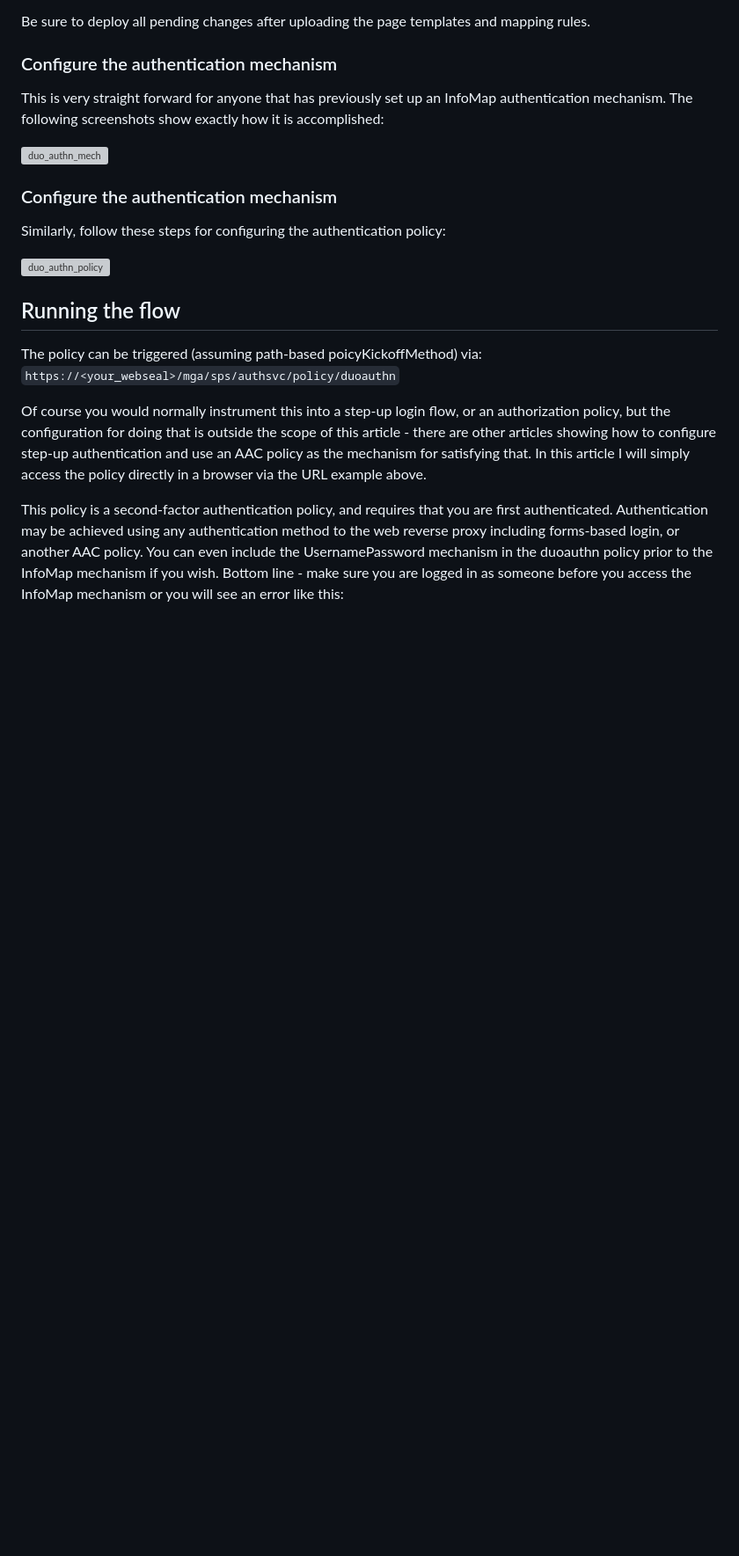
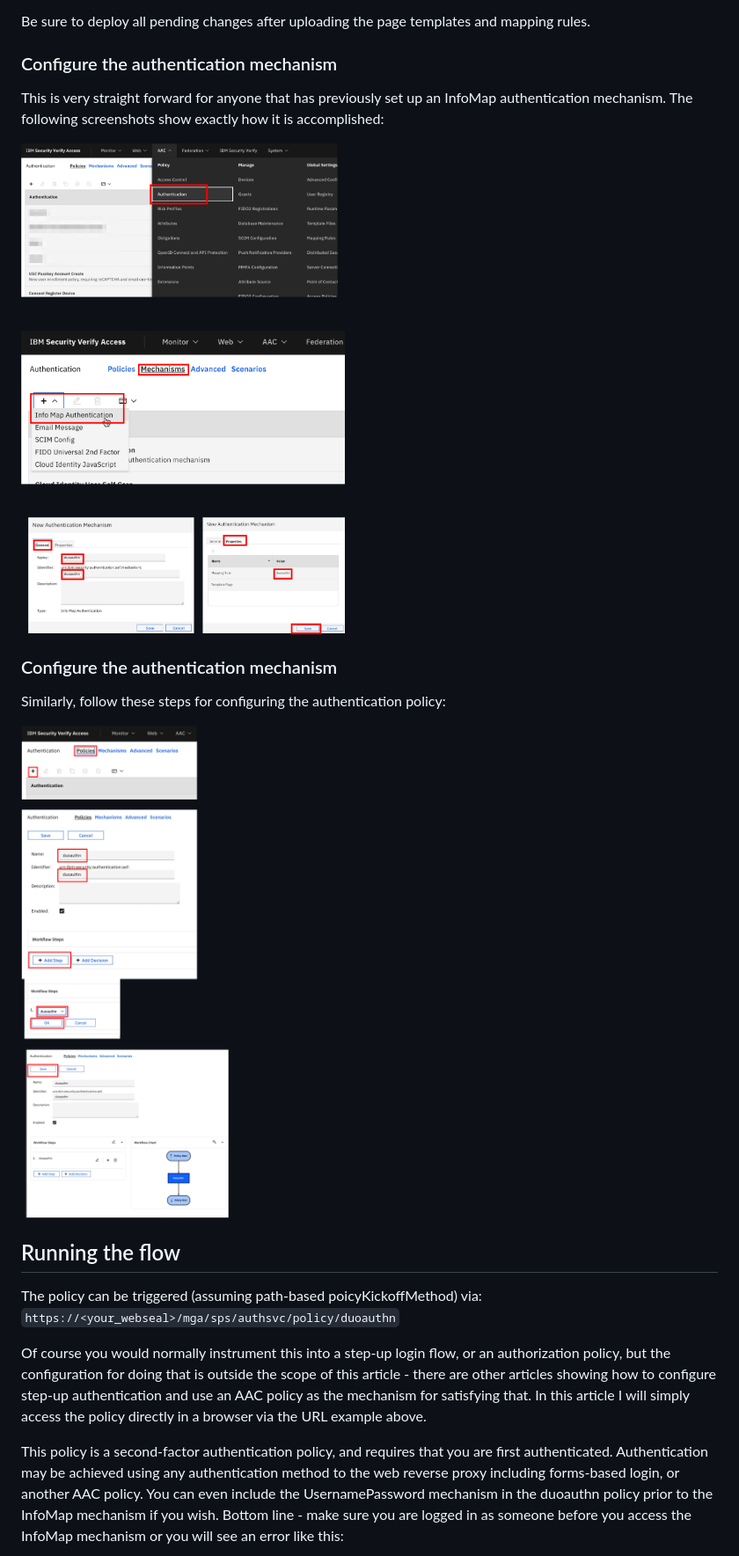
Before and after one commit to sbweeden/blog_assets, a Markdown page: isva_duo/readme.md, the part around the change printed below. Shown: that part at 88% size. GitHub-like rendering; blank space fills up the shorter version; grey boxes are pictures that could not be loaded.

```diff
--- a/isva_duo/readme.md
+++ b/isva_duo/readme.md
@@ -55,13 +56,13 @@ Be sure to deploy all pending changes after uploading the page templates and map
 
 This is very straight forward for anyone that has previously set up an InfoMap authentication mechanism. The following screenshots show exactly how it is accomplished:
 
-![duo_authn_mech](https://github.com/sbweeden/blog_assets/master/isva_duo/images/duo_authn_mech.png "Authentication Mechanism")
+![duo_authn_mech](https://github.com/sbweeden/blog_assets/blob/master/isva_duo/images/duo_authn_mech.png?raw=true "Authentication Mechanism")
 
 ### Configure the authentication mechanism
 
 Similarly, follow these steps for configuring the authentication policy:
 
-![duo_authn_policy](https://github.com/sbweeden/blog_assets/master/isva_duo/images/duo_authn_policy.png "Authentication Policy")
+![duo_authn_policy](https://github.com/sbweeden/blog_assets/blob/master/isva_duo/images/duo_authn_policy.png?raw=true "Authentication Policy")
 
 
 ## Running the flow
```
Also changed, not shown: other parts of isva_duo/readme.md (+5 -4 lines).
